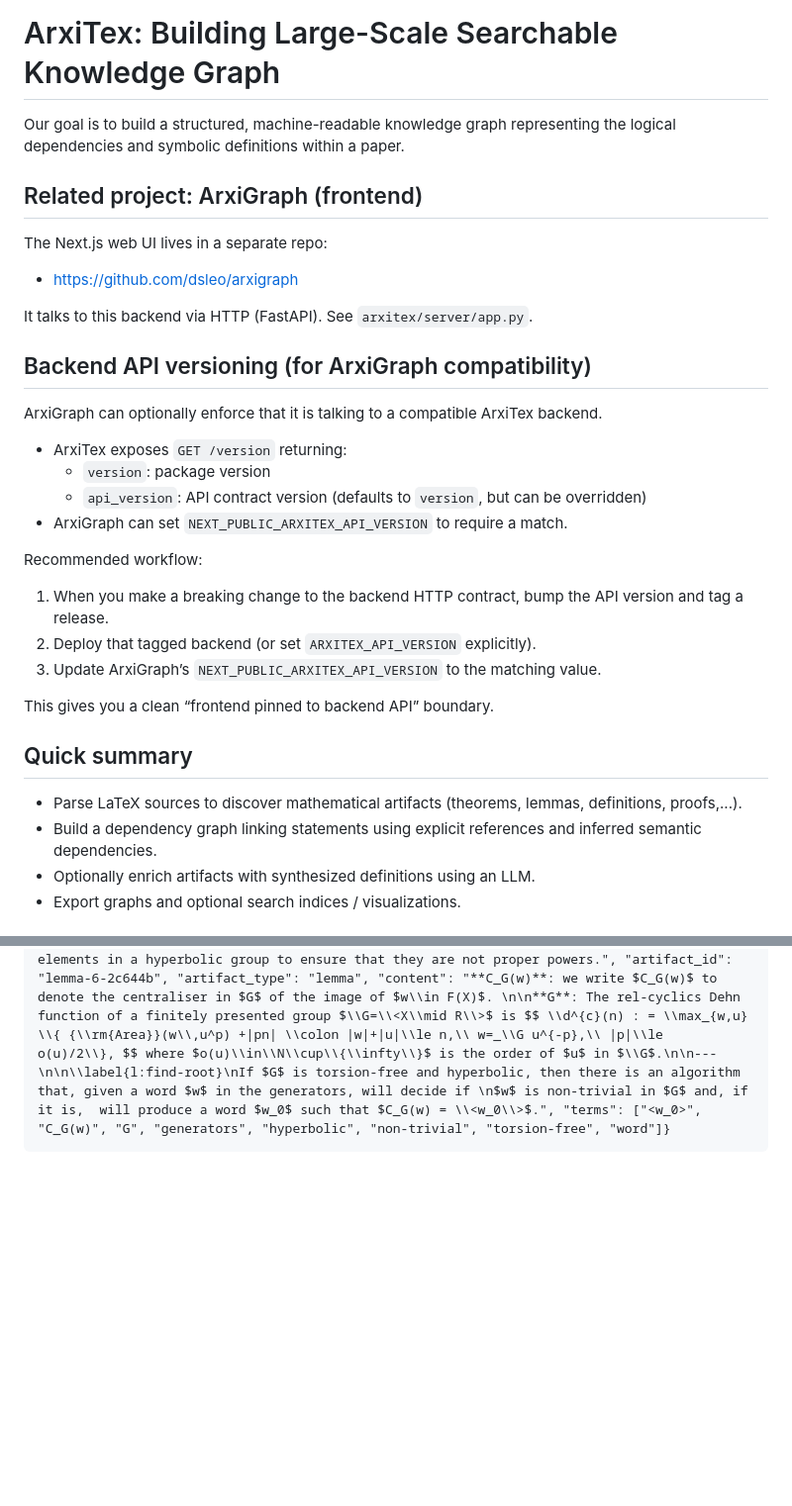
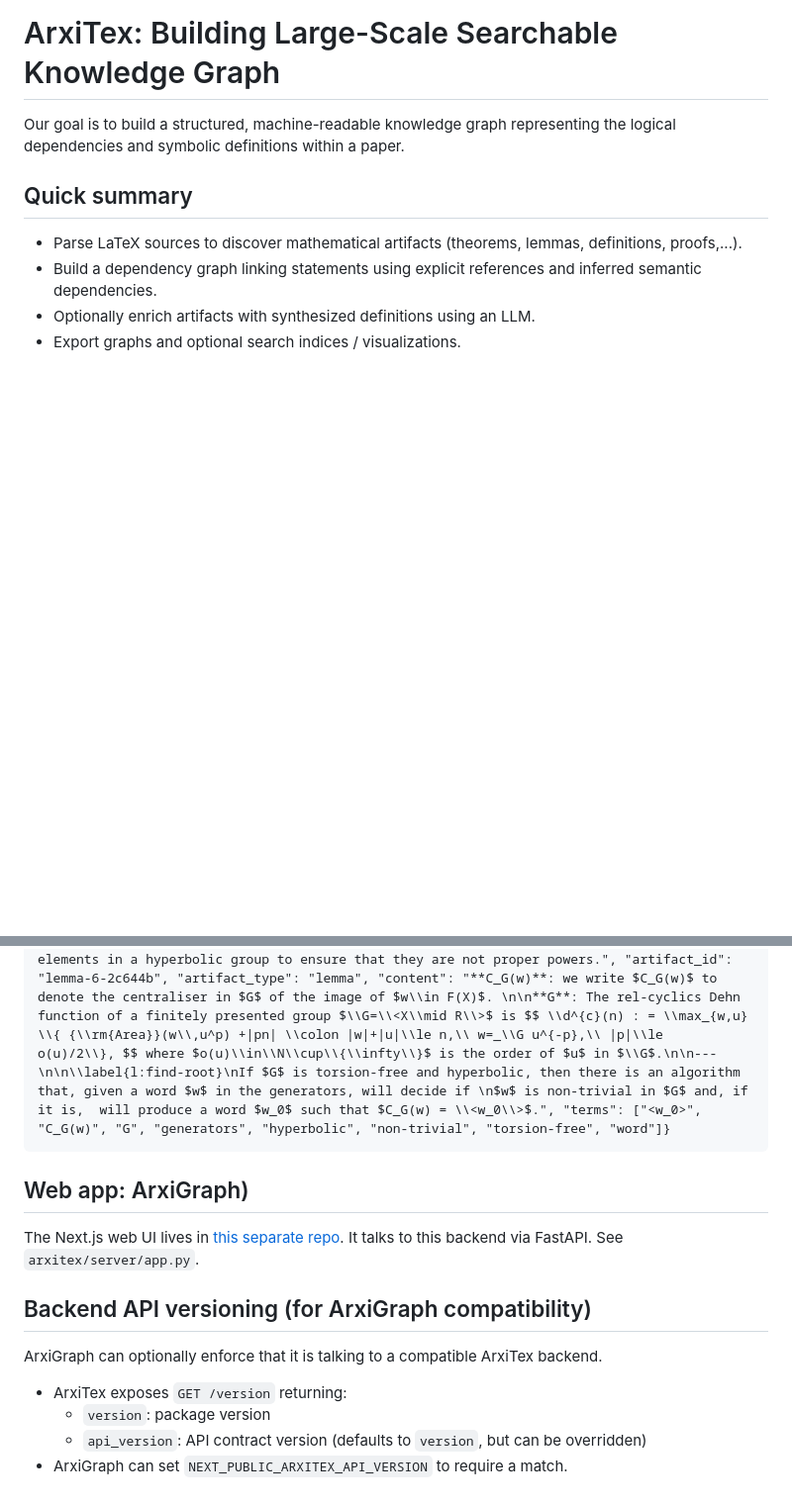
Before and after one commit to turnstilelabs/arxitex, a Markdown page: README.md, 2 parts joined by grey strips. Shown at 99% size. Rendered like a GitHub page; blank space fills up the shorter version.

Commit message:
Update README with ArxiGraph details and API versioning

````diff
--- a/README.md
+++ b/README.md
@@ -1,30 +1,5 @@
 # ArxiTex: Building Large-Scale Searchable Knowledge Graph
 Our goal is to build a structured, machine-readable knowledge graph representing the logical dependencies and symbolic definitions within a paper.
-
-## Related project: ArxiGraph (frontend)
-
-The Next.js web UI lives in a separate repo:
-
-- https://github.com/dsleo/arxigraph
-
-It talks to this backend via HTTP (FastAPI). See `arxitex/server/app.py`.
-
-## Backend API versioning (for ArxiGraph compatibility)
-
-ArxiGraph can optionally enforce that it is talking to a compatible ArxiTex backend.
-
-- ArxiTex exposes `GET /version` returning:
-  - `version`: package version
-  - `api_version`: API contract version (defaults to `version`, but can be overridden)
-- ArxiGraph can set `NEXT_PUBLIC_ARXITEX_API_VERSION` to require a match.
-
-Recommended workflow:
-
-1. When you make a breaking change to the backend HTTP contract, bump the API version and tag a release.
-2. Deploy that tagged backend (or set `ARXITEX_API_VERSION` explicitly).
-3. Update ArxiGraph’s `NEXT_PUBLIC_ARXITEX_API_VERSION` to the matching value.
-
-This gives you a clean “frontend pinned to backend API” boundary.
 
 ## Quick summary
 - Parse LaTeX sources to discover mathematical artifacts (theorems, lemmas, definitions, proofs,...).
@@ -354,3 +329,16 @@ This saves all processed papers into `search_index.jsonl`
 ```jsonl
 {"title": "On the conjugacy problem for subdirect products of hyperbolic groups", "authors": ["Martin R. Bridson"], "arxiv_id": "2507.05087v1", "abstract": "If $G_1$ and $G_2$ are torsion-free hyperbolic groups and $P<G_1\\times G_2$ is a finitely generated subdirect product, then the conjugacy problem in $P$ is solvable if and only if there is a uniform algorithm to decide membership of the cyclic subgroups in the finitely presented group $G_1/(P\\cap G_1)$. The proof of this result relies on a new technique for perturbing elements in a hyperbolic group to ensure that they are not proper powers.", "artifact_id": "lemma-6-2c644b", "artifact_type": "lemma", "content": "**C_G(w)**: we write $C_G(w)$ to denote the centraliser in $G$ of the image of $w\\in F(X)$. \n\n**G**: The rel-cyclics Dehn function of a finitely presented group $\\G=\\<X\\mid R\\>$ is $$ \\d^{c}(n) : = \\max_{w,u} \\{ {\\rm{Area}}(w\\,u^p) +|pn| \\colon |w|+|u|\\le n,\\ w=_\\G u^{-p},\\ |p|\\le  o(u)/2\\}, $$ where $o(u)\\in\\N\\cup\\{\\infty\\}$ is the order of $u$ in $\\G$.\n\n---\n\n\\label{l:find-root}\nIf $G$ is torsion-free and hyperbolic, then there is an algorithm that, given a word $w$ in the generators, will decide if \n$w$ is non-trivial in $G$ and, if it is,  will produce a word $w_0$ such that $C_G(w) = \\<w_0\\>$.", "terms": ["<w_0>", "C_G(w)", "G", "generators", "hyperbolic", "non-trivial", "torsion-free", "word"]}
 ```
+
+## Web app: ArxiGraph)
+
+The Next.js web UI lives in [this separate repo](https://github.com/dsleo/arxigraph/tree/main). It talks to this backend via FastAPI. See `arxitex/server/app.py`.
+
+## Backend API versioning (for ArxiGraph compatibility)
+
+ArxiGraph can optionally enforce that it is talking to a compatible ArxiTex backend.
+
+- ArxiTex exposes `GET /version` returning:
+  - `version`: package version
+  - `api_version`: API contract version (defaults to `version`, but can be overridden)
+- ArxiGraph can set `NEXT_PUBLIC_ARXITEX_API_VERSION` to require a match.
````
